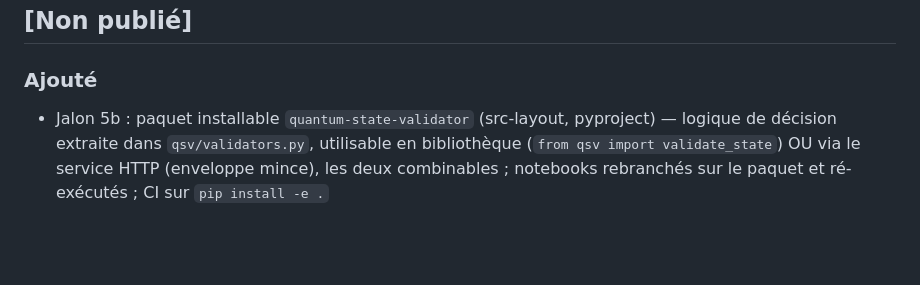
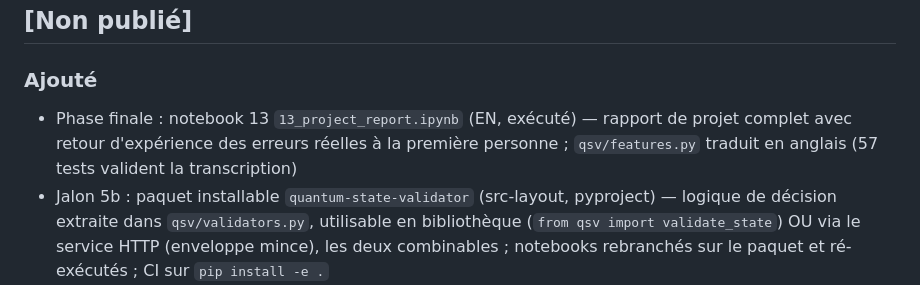
Before and after one commit to Mkl1984/quantum_state_validator, a Markdown page: CHANGELOG.md, the part around the change. Drawn GitHub-style; blank space fills up the shorter version.

```diff
--- a/CHANGELOG.md
+++ b/CHANGELOG.md
@@ -6,6 +6,10 @@ versionnement [SemVer](https://semver.org/lang/fr/).
 ## [Non publié]
 
 ### Ajouté
+- Phase finale : notebook 13 `13_project_report.ipynb` (EN, exécuté) —
+  rapport de projet complet avec retour d'expérience des erreurs réelles
+  à la première personne ; `qsv/features.py` traduit en anglais (57 tests
+  valident la transcription)
 - Jalon 5b : paquet installable `quantum-state-validator` (src-layout,
   pyproject) — logique de décision extraite dans `qsv/validators.py`,
   utilisable en bibliothèque (`from qsv import validate_state`) OU via le
```
Also changed, not shown: ROADMAP.md (+21 -0 lines), reports/SESSION_2026-07-08_final_phase_1.md (added, +23 -0 lines).
